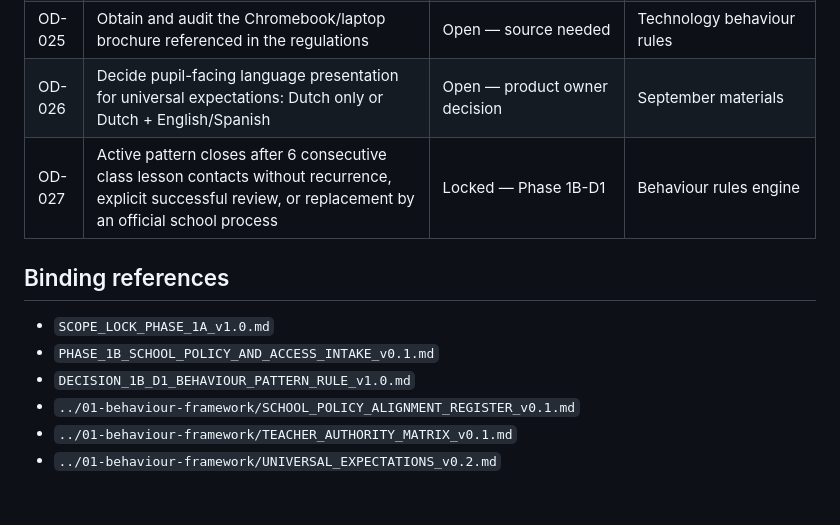
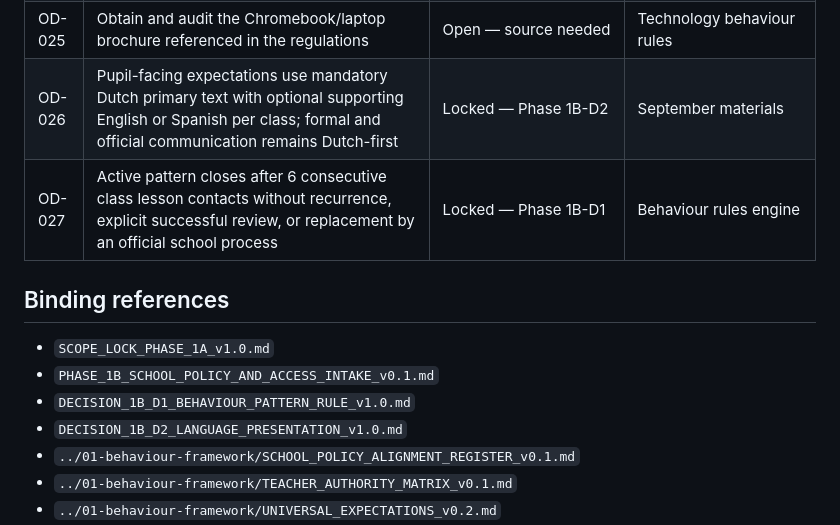
Before and after one commit to WimWuyts/klaskompas, a Markdown page: docs/00-project/OPEN_DECISIONS_REGISTER.md, the part around the change. Drawn GitHub-style; blank space fills up the shorter version.

Commit message:
docs: close OD-026 with Phase 1B-D2

```diff
--- a/docs/00-project/OPEN_DECISIONS_REGISTER.md
+++ b/docs/00-project/OPEN_DECISIONS_REGISTER.md
@@ -27,7 +27,7 @@
 | OD-023 | Immediate temporary removal from class: prior approval versus immediate handover followed by notification | Open — school procedure | Serious/lesson-removal flow |
 | OD-024 | Authority and standard deadlines for make-up ordinary quizzes/tasks versus official examinations | Open — school/Oase procedure | Make-up module |
 | OD-025 | Obtain and audit the Chromebook/laptop brochure referenced in the regulations | Open — source needed | Technology behaviour rules |
-| OD-026 | Decide pupil-facing language presentation for universal expectations: Dutch only or Dutch + English/Spanish | Open — product owner decision | September materials |
+| OD-026 | Pupil-facing expectations use mandatory Dutch primary text with optional supporting English or Spanish per class; formal and official communication remains Dutch-first | Locked — Phase 1B-D2 | September materials |
 | OD-027 | Active pattern closes after 6 consecutive class lesson contacts without recurrence, explicit successful review, or replacement by an official school process | Locked — Phase 1B-D1 | Behaviour rules engine |
 
 ## Binding references
@@ -35,6 +35,7 @@
 - `SCOPE_LOCK_PHASE_1A_v1.0.md`
 - `PHASE_1B_SCHOOL_POLICY_AND_ACCESS_INTAKE_v0.1.md`
 - `DECISION_1B_D1_BEHAVIOUR_PATTERN_RULE_v1.0.md`
+- `DECISION_1B_D2_LANGUAGE_PRESENTATION_v1.0.md`
 - `../01-behaviour-framework/SCHOOL_POLICY_ALIGNMENT_REGISTER_v0.1.md`
 - `../01-behaviour-framework/TEACHER_AUTHORITY_MATRIX_v0.1.md`
 - `../01-behaviour-framework/UNIVERSAL_EXPECTATIONS_v0.2.md`
```
